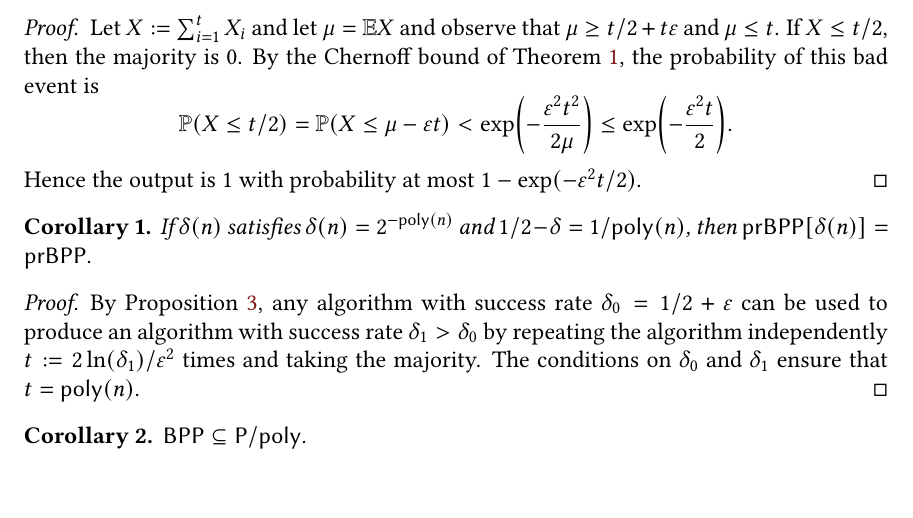
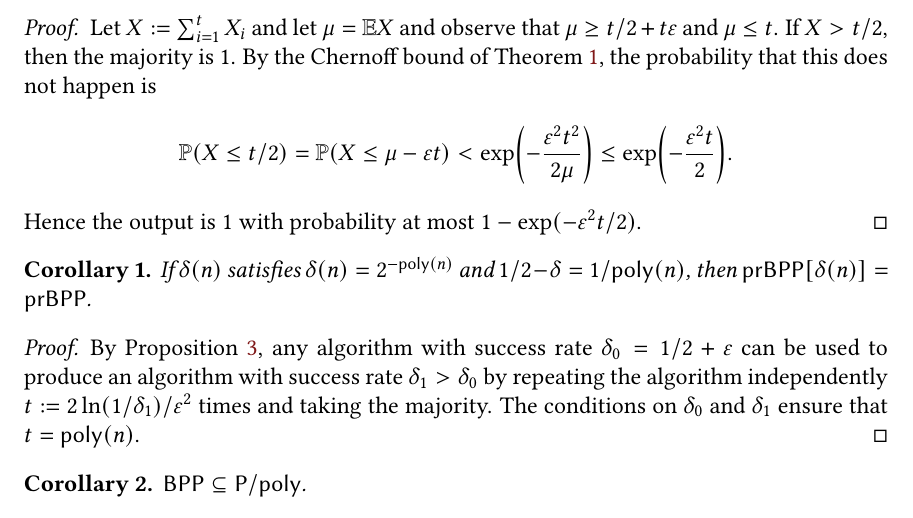
Before and after one commit to zlangley/derandomization-notes, a LaTeX document (main.tex, which reads lec01.tex): part of page 4 of 15, cut so that both start at the same text. Compiled offline with pdfLaTeX.

Commit message:
Fix errors in majority trick

```diff
--- a/lec01.tex
+++ b/lec01.tex
@@ -120,9 +120,9 @@ Recall the following additive Chernoff bound.
 
 \begin{proof}
   Let $X := \sum_{i=1}^t X_i$ and let $\mu = \Exp X$ and observe that $\mu \ge
-  t/2 + t\eps$ and $\mu \le t$. If $X \le t/2$, then the majority is 0. By the
-  Chernoff bound of Theorem~\ref{thm:chernoff}, the probability of this bad
-  event is \[
+  t/2 + t\eps$ and $\mu \le t$. If $X > t/2$, then the majority is 1. By the
+  Chernoff bound of Theorem~\ref{thm:chernoff}, the probability that this does
+  not happen is \[
     \Pr(X \le t/2) = \Pr(X \le \mu - \eps t) < \exp\paren*{-\frac{\eps^2t^2}{2\mu}} \le \exp\paren*{-\frac{\eps^2t}{2}}.
   \]
   Hence the output is 1 with probability at most $1 - \exp(-\eps^2 t/2)$.
@@ -137,7 +137,7 @@ Recall the following additive Chernoff bound.
   By Proposition~\ref{prop:maj}, any algorithm with success rate $\delta_0 =
   1/2 + \eps$ can be used to produce an algorithm with success rate $\delta_1 >
   \delta_0$ by repeating the algorithm independently $t :=
-  2\ln(\delta_1)/\eps^2$ times and taking the majority. The conditions on
+  2\ln(1/\delta_1)/\eps^2$ times and taking the majority. The conditions on
   $\delta_0$ and $\delta_1$ ensure that $t = \poly(n)$.
 \end{proof}
 
```
